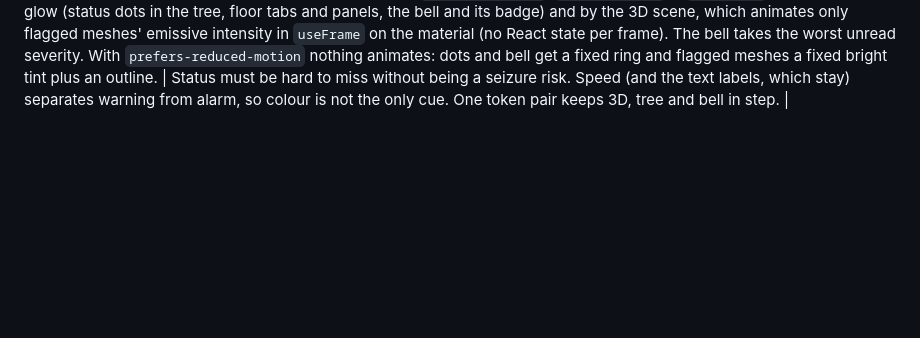
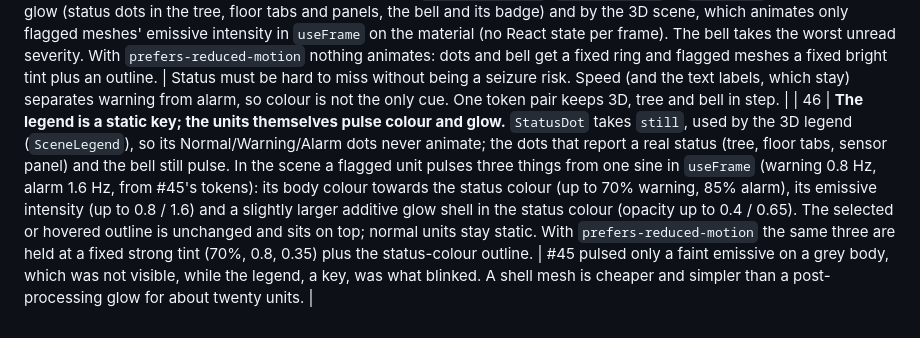
Before and after one commit to AliQumail/SensorMind, a Markdown page: docs/decisions.md, the part around the change. Rendered like a GitHub page; blank space fills up the shorter version.

Commit message:
imp: report updated

```diff
--- a/docs/decisions.md
+++ b/docs/decisions.md
@@ -75,3 +75,4 @@ Where the spec was ambiguous, or where implementation forced a choice, this file
 | 43 | **Request log table `logs`** (`id` identity, `timestamp_utc`, `type` SUCCESS/FAILURE, `status_code`, `method`, `path`, `logged_in_user`, `error_message`), written by the same middleware after the response is sent, through `ILogRepository`. Logged: every 4xx/5xx response, plus successful writes (login, tenant create/edit/delete, chat). Not logged: successful reads (live feed, history, plant, sites, health) and tenant validate. Never stored: bodies, query strings, the chat question, headers, passwords, tokens or keys. `logged_in_user` is the signed-in name, or the attempted name for a login (set through `HttpContext.Items`), empty for other anonymous calls. `error_message` is a fixed reason (HTTP reason phrase, `Wrong username or password`, the chat's friendly error, or `Unhandled <ExceptionName>`), cut at 500 characters. | The reasons are generic by construction, so no secret can reach the table. A failed write is a console warning only and never affects the request. A chat stream that fails after it started is stored as FAILURE with status 200, because the HTTP status was already sent. No retention or UI yet: read it with SQL, e.g. `select * from logs order by id desc limit 50;`. |
 | 44 | **Controllers instead of minimal APIs.** One `[ApiController]` per group in `SensorMind.Api/Controllers` (`AuthController`, `PlantController`, `ReadingsController`, `SitesController`, `TenantsController`, `ChatController`), with the same routes, status codes and JSON as before; they receive the repositories and services by constructor injection. `Program.cs` calls `AddControllers` and `MapControllers`. Form value providers are removed (bodies are JSON or raw text, and a form read would consume them), and the `traceId` that MVC adds to problem responses is stripped so error bodies stay as they were. | The team prefers the controller style. The one visible difference is that an empty or malformed request body now returns a 400 problem response (it used to end in a generic 500). |
 | 45 | **Warnings and alarms pulse; nothing strobes.** Warning is a slow amber pulse (0.8 Hz), alarm a stronger, wider red pulse (1.6 Hz), both smooth sine/ease-in-out and far below 3 flashes a second. The periods are CSS tokens (`--pulse-warning`, `--pulse-alarm` in `index.css`) read by the CSS glow (status dots in the tree, floor tabs and panels, the bell and its badge) and by the 3D scene, which animates only flagged meshes' emissive intensity in `useFrame` on the material (no React state per frame). The bell takes the worst unread severity. With `prefers-reduced-motion` nothing animates: dots and bell get a fixed ring and flagged meshes a fixed bright tint plus an outline. | Status must be hard to miss without being a seizure risk. Speed (and the text labels, which stay) separates warning from alarm, so colour is not the only cue. One token pair keeps 3D, tree and bell in step. |
+| 46 | **The legend is a static key; the units themselves pulse colour and glow.** `StatusDot` takes `still`, used by the 3D legend (`SceneLegend`), so its Normal/Warning/Alarm dots never animate; the dots that report a real status (tree, floor tabs, sensor panel) and the bell still pulse. In the scene a flagged unit pulses three things from one sine in `useFrame` (warning 0.8 Hz, alarm 1.6 Hz, from #45's tokens): its body colour towards the status colour (up to 70% warning, 85% alarm), its emissive intensity (up to 0.8 / 1.6) and a slightly larger additive glow shell in the status colour (opacity up to 0.4 / 0.65). The selected or hovered outline is unchanged and sits on top; normal units stay static. With `prefers-reduced-motion` the same three are held at a fixed strong tint (70%, 0.8, 0.35) plus the status-colour outline. | #45 pulsed only a faint emissive on a grey body, which was not visible, while the legend, a key, was what blinked. A shell mesh is cheaper and simpler than a post-processing glow for about twenty units. |
```
Also changed, not shown: README.md (+1 -1 lines), docs/plant-config.md (+2 -2 lines), report/figures/bell.png, report/figures/chat.png, report/figures/login.png, report/figures/main.png, 9 other files.
